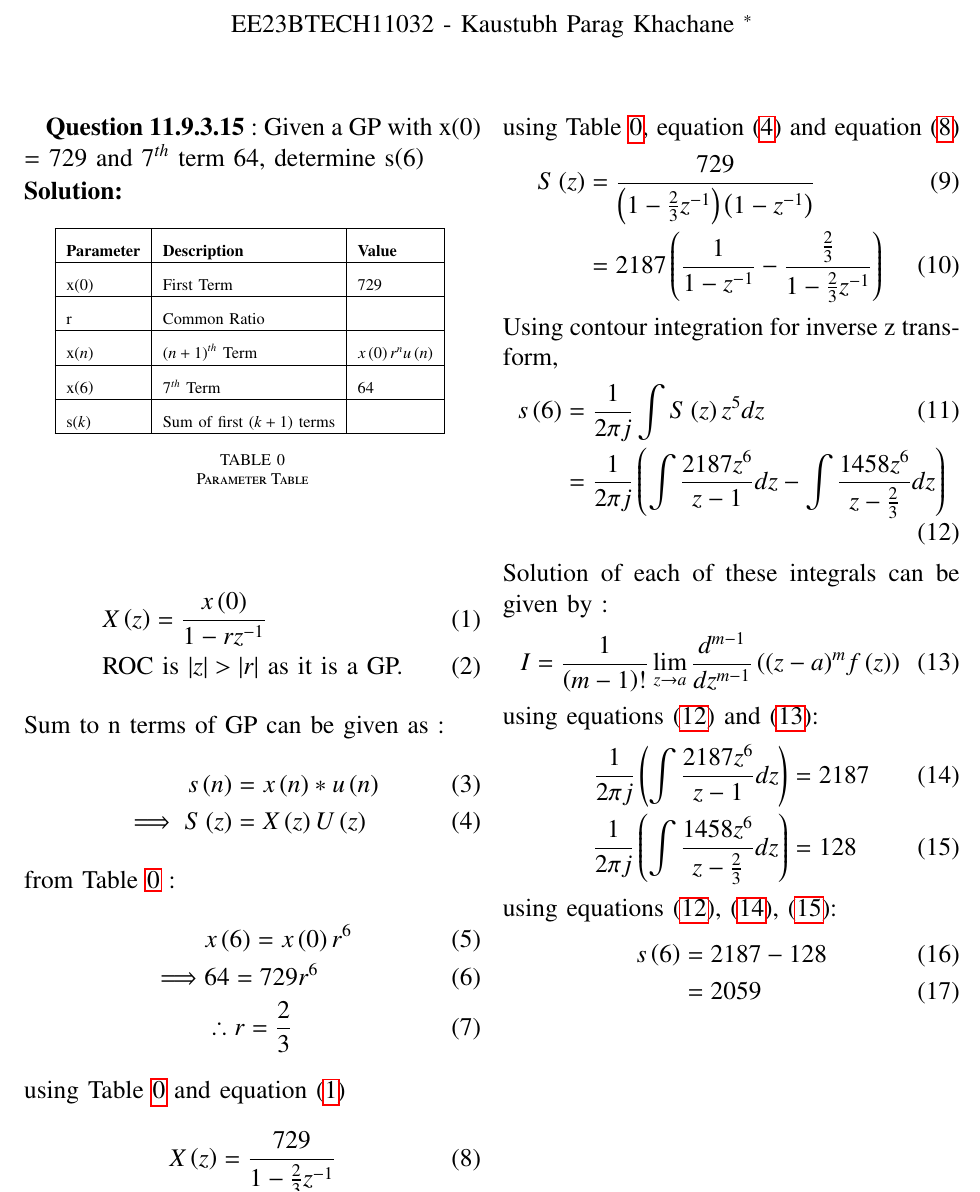
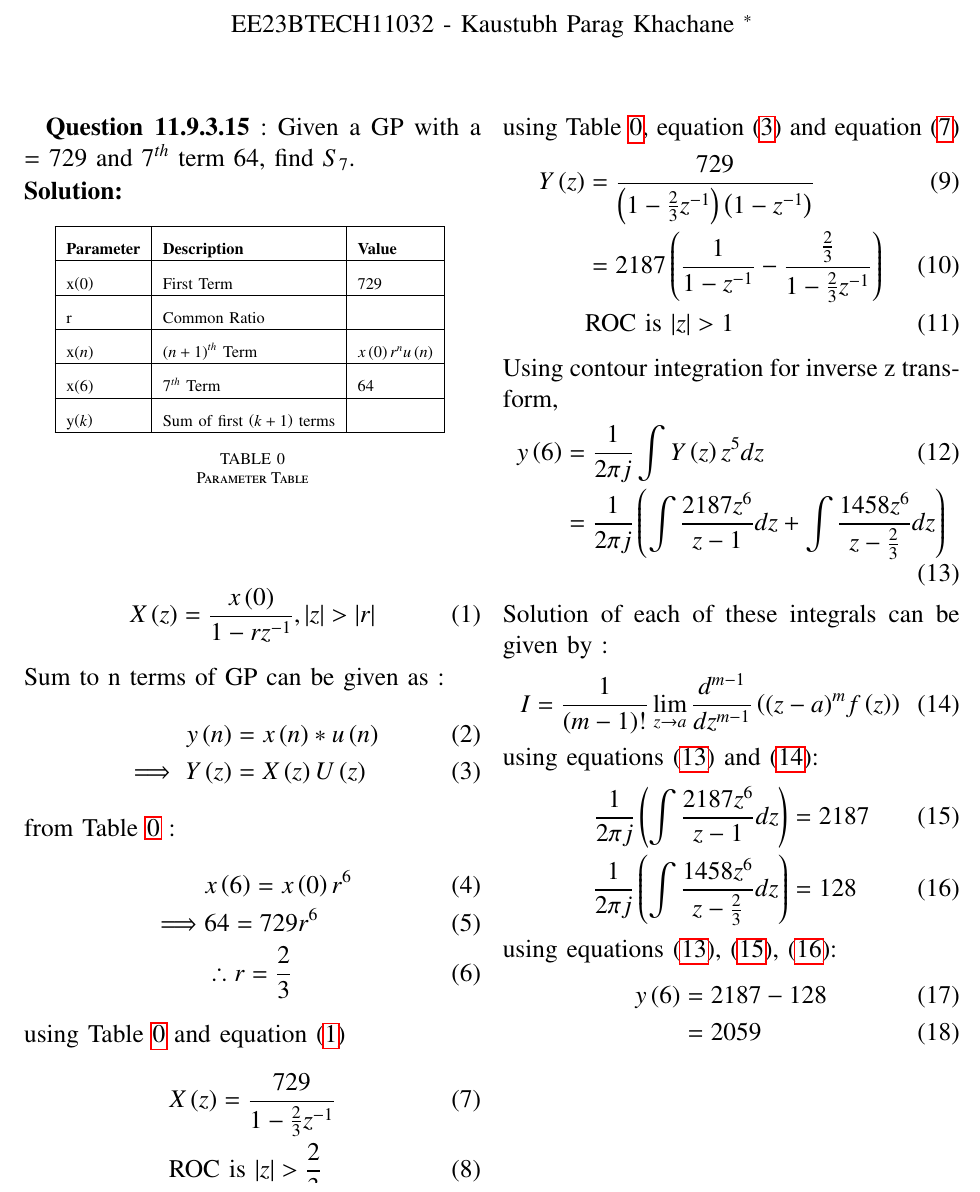
Before and after one commit to Kaustubh-32/EE1205-Assignments, a LaTeX problem sheet (Assignment2/ncert_11_9_3_15.tex, which reads Assignment2/tables/table1.tex): part of page 1 of 2, cut so that both start at the same text. Compiled offline with pdfLaTeX.

Commit message:
first commit

```diff
--- a/Assignment2/ncert_11_9_3_15.tex
+++ b/Assignment2/ncert_11_9_3_15.tex
@@ -58,19 +58,18 @@
 
 \renewcommand{\thefigure}{\theenumi}
 \renewcommand{\thetable}{\theenumi}
-\large\textbf{Question 11.9.3.15} : Given a GP with x\brak{0} = 729 and \(7^{th}\) term 64, determine s\brak{6}
+\large\textbf{Question 11.9.3.15} : Given a GP with a = 729 and $7^{th}$ term 64, find $S_7$.
 
 \solution
 
 \input{tables/table1}
 \begin{align}
-   & X\brak{z} = \frac{x\brak{0}}{1 - rz^{-1}} \label{eq:eq3}\\
-   & \text{ROC is $\abs{z} > \abs{r}$ as it is a GP.}
+   & X\brak{z} = \frac{x\brak{0}}{1 - rz^{-1}} , \abs{z} > \abs{r}\label{eq:eq3}
 \end{align}
  Sum to n terms of GP can be given as :
 \begin{align}
-    s\brak{n} &= x\brak{n}*u\brak{n}\\
-    \implies  S\brak{z} &= X\brak{z}U\brak{z}\label{eq:eq4}
+    y\brak{n} &= x\brak{n}*u\brak{n}\\
+    \implies  Y\brak{z} &= X\brak{z}U\brak{z}\label{eq:eq4}
 \end{align}
 from \tabref{tab:table0} :
 \begin{align}
@@ -86,17 +85,19 @@ from \tabref{tab:table0} :
 %\end{align}
 using \tabref{tab:table0} and equation \eqref{eq:eq3}
 \begin{align}
-    X\brak{z} &= \frac{729}{1 - \frac{2}{3}z^{-1}}\label{eq:eq6}
+    &X\brak{z} = \frac{729}{1 - \frac{2}{3}z^{-1}}\label{eq:eq6}\\
+    &\text{ROC is $\abs{z} > \frac{2}{3}$}
 \end{align}
 using \tabref{tab:table0}, equation \eqref{eq:eq4} and equation \eqref{eq:eq6}
 \begin{align}
-    S\brak{z} &= \frac{729}{\brak{1 - \frac{2}{3}z^{-1}}\brak{1-z^{-1}}}\\
-    &= 2187\brak{\frac{1}{1-z^{-1}} - \frac{\frac{2}{3}}{1 - \frac{2}{3}z^{-1}}} \label{eq:eq5}
+    Y\brak{z} &= \frac{729}{\brak{1 - \frac{2}{3}z^{-1}}\brak{1-z^{-1}}}\\
+    &= 2187\brak{\frac{1}{1-z^{-1}} - \frac{\frac{2}{3}}{1 - \frac{2}{3}z^{-1}}} \label{eq:eq5}\\
+    &\text{ROC is $\abs{z}  > 1$}
 \end{align}
 Using contour integration for inverse z transform,
 \begin{align}
-    s\brak{6} &= \frac{1}{2\pi j}\int S\brak{z} z^{5} dz\\
-    &= \frac{1}{2\pi j}\brak{\int\frac{2187z^{6}}{z-1}dz - \int\frac{1458z^{6}}{z - \frac{2}{3}} dz} \label{eq:eq8}
+    y\brak{6} &= \frac{1}{2\pi j}\int Y\brak{z} z^{5} dz\\
+    &= \frac{1}{2\pi j}\brak{\int\frac{2187z^{6}}{z-1}dz + \int\frac{1458z^{6}}{z - \frac{2}{3}} dz} \label{eq:eq8}
 \end{align}
 Solution of each of these integrals can be given by :
 \begin{align}
@@ -109,7 +110,7 @@ using equations \eqref{eq:eq8} and \eqref{eq:eq7}:
      \end{align}
 using equations \eqref{eq:eq8}, \eqref{eq:eq9}, \eqref{eq:eq10}:
 \begin{align}
-s\brak{6} &= 2187 - 128\\
+y\brak{6} &= 2187 - 128\\
 &= 2059
 \end{align}
 \begin{figure}[!ht]
--- a/Assignment2/tables/table1.tex
+++ b/Assignment2/tables/table1.tex
@@ -13,7 +13,7 @@
     \hline
      x\brak{6} & $7^{th}$ Term & 64 \\
     \hline
-    s\brak{k} & Sum of first \brak{k+1} terms & \\
+    y\brak{k} & Sum of first \brak{k+1} terms & \\
     \hline
   \end{tabular}
   \vspace{4mm}
```
Also changed, not shown: Assignment2/codes/graph1.py (+10 -6 lines), Assignment2/figs/Figure_1.png, Assignment2/ncert_11_9_3_15.pdf, 3 other files.
